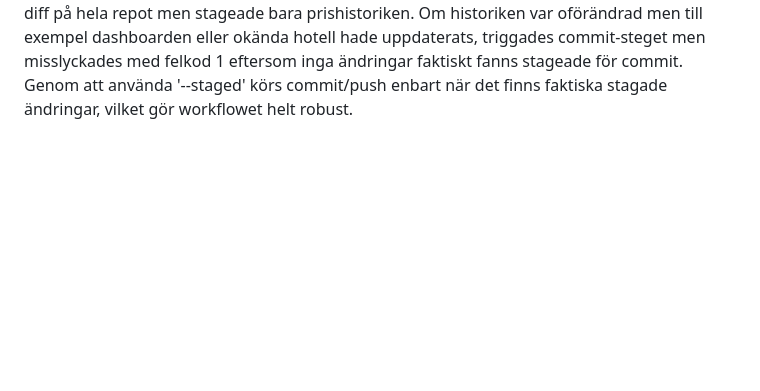
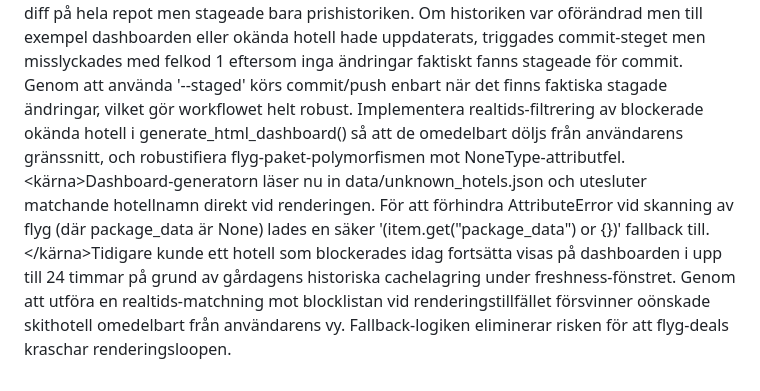
Before and after one commit to dankar120-design/Travel_Analyser, a Markdown page: decision_ledger.md, the part around the change. GitHub-like rendering; blank space fills up the shorter version.

Commit message:
Update decision ledger with record 023

```diff
--- a/decision_ledger.md
+++ b/decision_ledger.md
@@ -29,3 +29,4 @@ Denna fil dokumenterar viktiga arkitektoniska beslut tagna under projektets livs
 <record id="020" kategori="Arkitektur & Kvalitetssäkring"><beslut>Efter fientlig granskning (FAS 1 & 2 Runda 2), optimera I/O-hanteringen för okända Ving-hotell till en enda diskuppdatering per körning (O(1)), rensa den döda cache-posten 'Ospecificerat boende' från hotel_ratings.json, samt implementera ett operatörslarm i terminalloggen (inte Telegram) för att underlätta manuell cache-underhåll utan att störa slutanvändaren.</beslut><kärna>Logiken för unknown_hotels.json flyttades utanför loopen i scrape_ving_lastminute. Set() i minnet samlar okända hotell under loopens gång och läsning/skrivning sker endast en gång i slutet av Ving-skrapningen. cache rensades från posten 'Ospecificerat boende'. Utskrift sker via ASCII-kompatibla '[VARNING]' för att garantera Windows CP1252-kompatibilitet och undvika krascher på värddatorn.</kärna><motivering>Att läsa och skriva json i varje loop-iteration orsakade onödigt I/O-slitage och potentiella prestandaproblem. Genom att flytta I/O utanför loopen och använda set för unika värden blev funktionen extremt resurssnål. Att använda [VARNING] istället för en Unicode-emoji (varningstriangel) löser risken för UnicodeEncodeError på Windows-system (CP1252-kodning) samtidigt som operatören får tydliga larm i körningsloggen om blockerade okända hotell.</motivering></record>
 <record id="021" kategori="Arkitektur & Kvalitetssäkring"><beslut>Efter fientlig granskning (FAS 1 & 2 Runda 3), ersätta den additiva loggningsstrategin för okända Ving-hotell i unknown_hotels.json med en ren daglig överskrivning för att automatiskt städa bort spökhotell.</beslut><kärna>Läsning av historiska okända hotell från unknown_hotels.json har tagits bort i scrape_ving_lastminute. Filen skrivs nu över rakt av ("w"-läge) med dagens unika skörd av okända hotell. Terminalloggen har förenklats till att endast rapportera dagens blockerade hotell.</kärna><motivering>Den additiva strategin ledde till ackumulering av okända hotell över tid (spökhotell), då hotell som flyttats till tillåtelselistan (hotel_ratings.json) aldrig rensades från unknown_hotels.json. Genom att nollställa och skriva över filen med dagens skörd per körning utförs en elegant, automatisk skräpinsamling (garbage collection) utan komplicerad databashantering.</motivering></record>
 <record id="022" kategori="Arkitektur & Kvalitetssäkring"><beslut>Åtgärda krasch i GitHub Actions genom att stagea både price_history.json och unknown_hotels.json samt ersätta den osäkra git diff-kontrollen med en strikt 'git diff --staged --quiet' i workflow-filen.</beslut><kärna>GitHub Actions yml-konfiguration har uppdaterats på Commit-steget. Både prishistorik och okända hotell stageas nu, och kontrollen baseras exklusivt på stageade ändringar. Detta förhindrar att workflowet kraschar när prishistoriken är oförändrad men kringliggande filer ändrats.</kärna><motivering>Det tidigare git-kommandot utförde en diff på hela repot men stageade bara prishistoriken. Om historiken var oförändrad men till exempel dashboarden eller okända hotell hade uppdaterats, triggades commit-steget men misslyckades med felkod 1 eftersom inga ändringar faktiskt fanns stageade för commit. Genom att använda '--staged' körs commit/push enbart när det finns faktiska stagade ändringar, vilket gör workflowet helt robust.</motivering></record>
+<record id="023" kategori="Arkitektur & Kvalitetssäkring"><beslut>Implementera realtids-filtrering av blockerade okända hotell i generate_html_dashboard() så att de omedelbart döljs från användarens gränssnitt, och robustifiera flyg-paket-polymorfismen mot NoneType-attributfel.</beslut><kärna>Dashboard-generatorn läser nu in data/unknown_hotels.json och utesluter matchande hotellnamn direkt vid renderingen. För att förhindra AttributeError vid skanning av flyg (där package_data är None) lades en säker '(item.get("package_data") or {})' fallback till.</kärna><motivering>Tidigare kunde ett hotell som blockerades idag fortsätta visas på dashboarden i upp till 24 timmar på grund av gårdagens historiska cachelagring under freshness-fönstret. Genom att utföra en realtids-matchning mot blocklistan vid renderingstillfället försvinner oönskade skithotell omedelbart från användarens vy. Fallback-logiken eliminerar risken för att flyg-deals kraschar renderingsloopen.</motivering></record>
```
